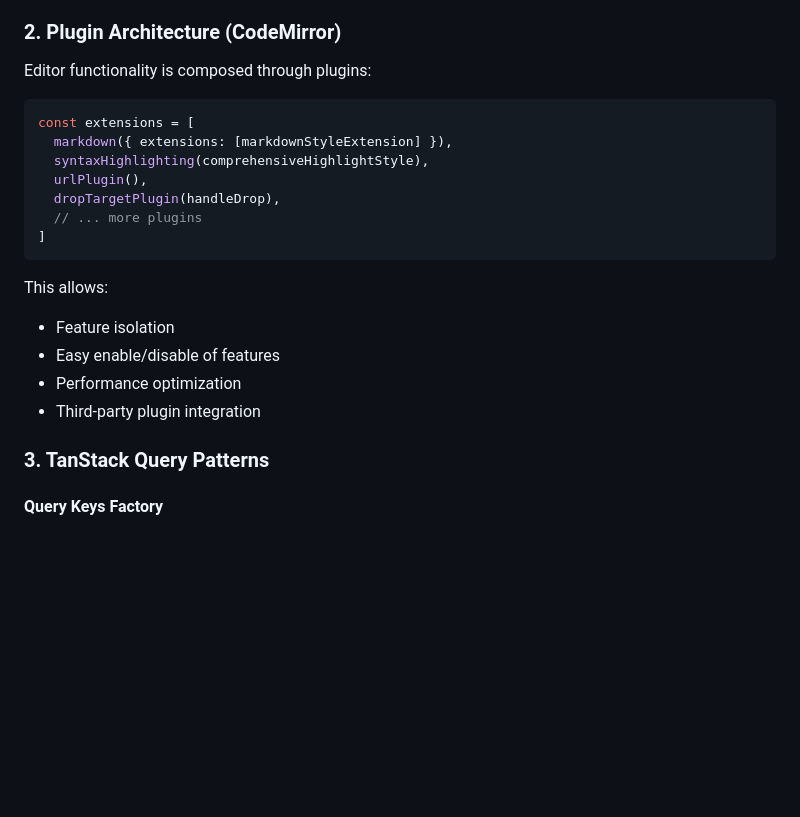
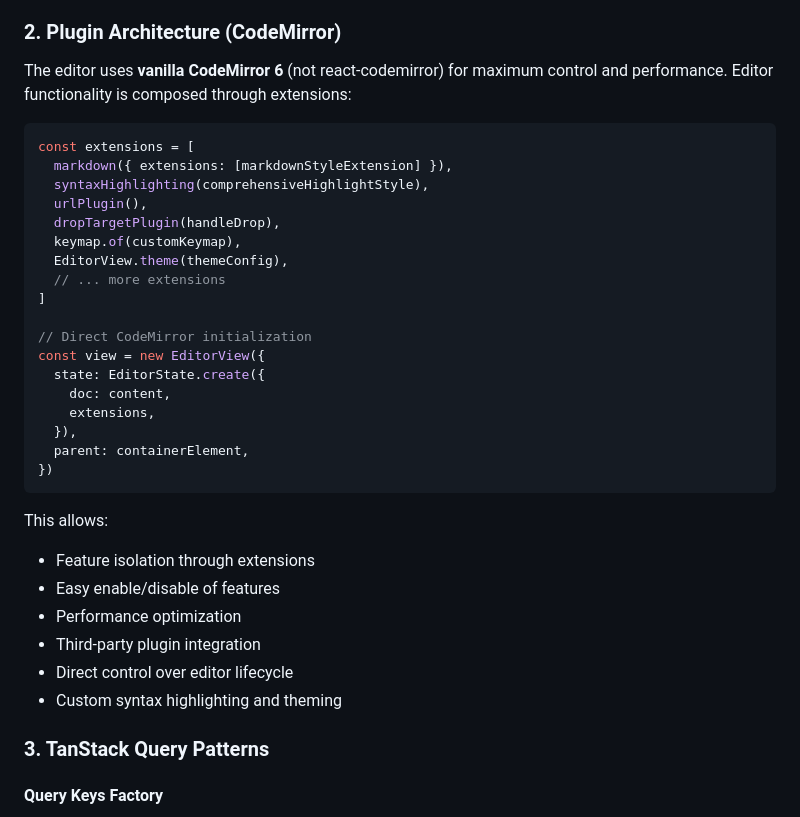
Before and after one commit to ruwaizrazak/astro-editor, a Markdown page: docs/developer/architecture-guide.md, the part around the change. Drawn GitHub-style; blank space fills up the shorter version.

````diff
--- a/docs/developer/architecture-guide.md
+++ b/docs/developer/architecture-guide.md
@@ -165,7 +165,7 @@ Benefits:
 
 ### 2. Plugin Architecture (CodeMirror)
 
-Editor functionality is composed through plugins:
+The editor uses **vanilla CodeMirror 6** (not react-codemirror) for maximum control and performance. Editor functionality is composed through extensions:
 
 ```typescript
 const extensions = [
@@ -173,15 +173,28 @@ const extensions = [
   syntaxHighlighting(comprehensiveHighlightStyle),
   urlPlugin(),
   dropTargetPlugin(handleDrop),
-  // ... more plugins
+  keymap.of(customKeymap),
+  EditorView.theme(themeConfig),
+  // ... more extensions
 ]
+
+// Direct CodeMirror initialization
+const view = new EditorView({
+  state: EditorState.create({
+    doc: content,
+    extensions,
+  }),
+  parent: containerElement,
+})
 ```
 
 This allows:
-- Feature isolation
+- Feature isolation through extensions
 - Easy enable/disable of features
 - Performance optimization
 - Third-party plugin integration
+- Direct control over editor lifecycle
+- Custom syntax highlighting and theming
 
 ### 3. TanStack Query Patterns
 
````
Also changed, not shown: CLAUDE.md (+32 -3 lines), docs/tasks-done/task-2-mdx-component-inserter.md (renamed from docs/tasks-todo/task-2-mdx-component-inserter.md).
